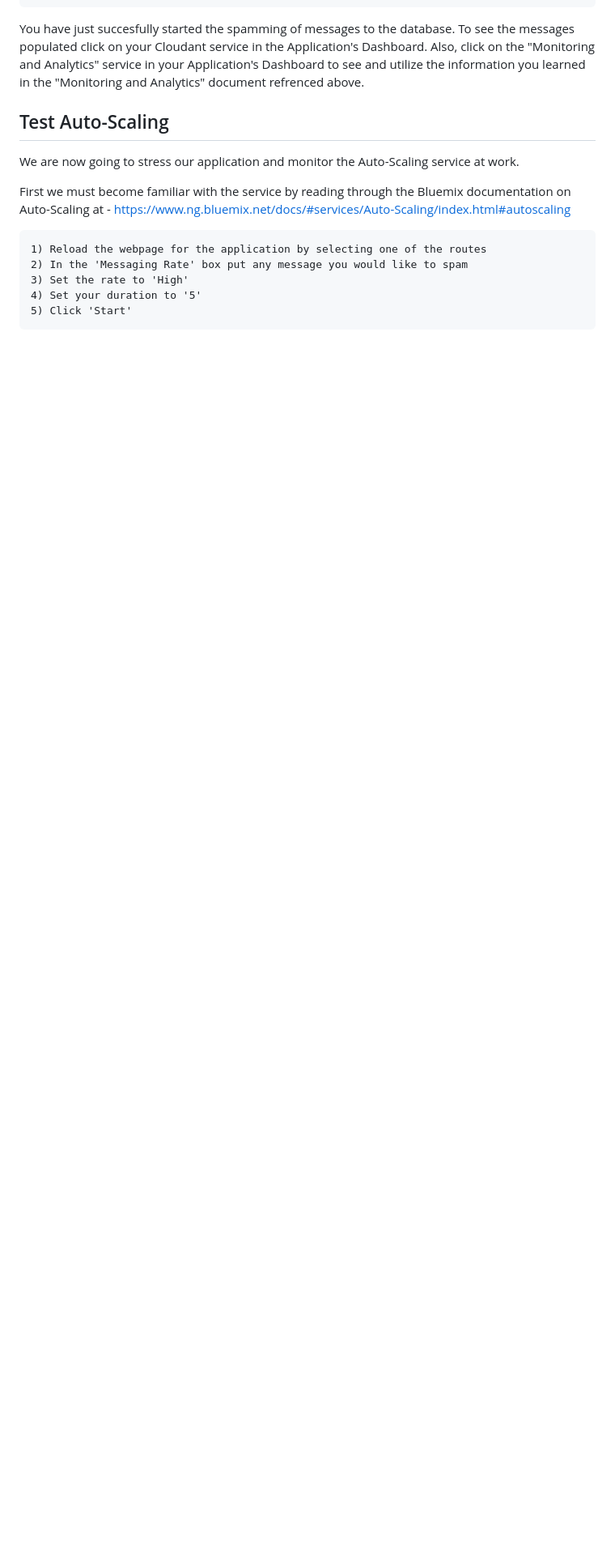
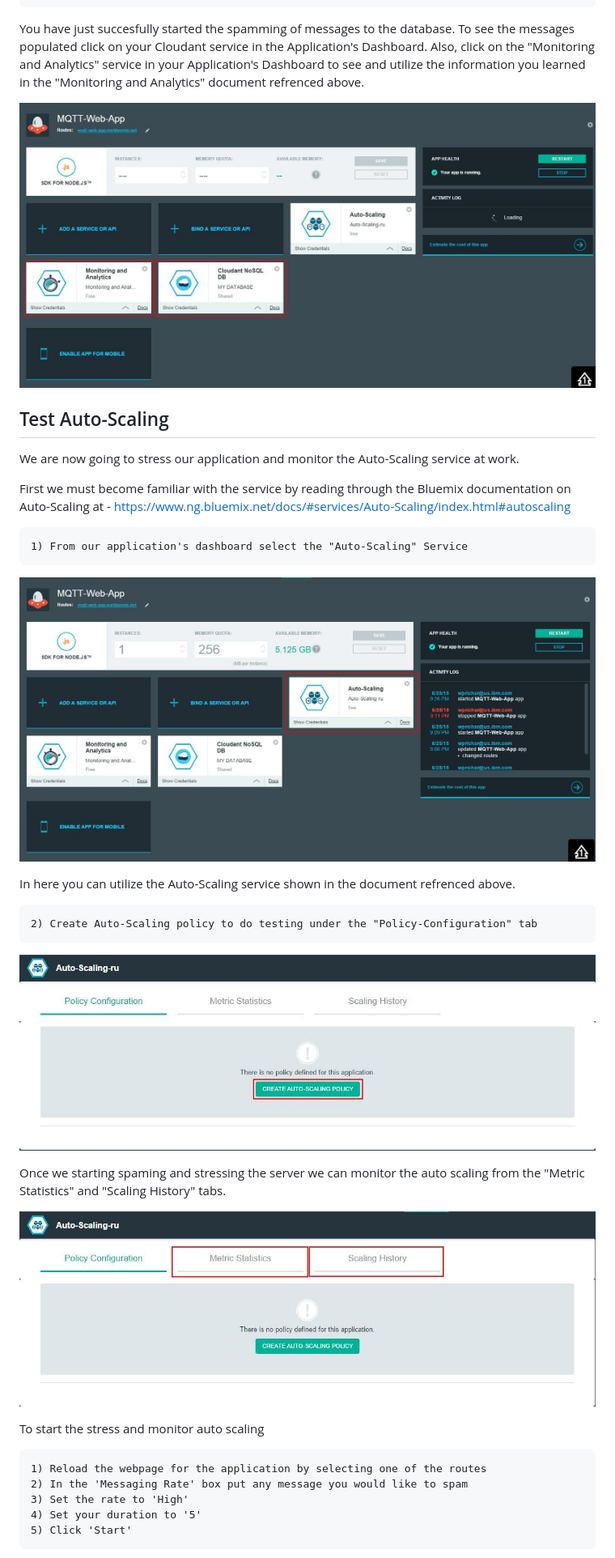
Before and after one commit to cfsworkload/blue-messenger, a Markdown page: README.md, the part around the change printed below. Shown: that part at 81% size. Drawn GitHub-style; pictures changed too: images/auto-scale-1.jpg (added), images/metrics.jpg (added), images/monandcloud.jpg (added); blank space fills up the shorter version.

Commit message:
changes to README.md -WR

```diff
--- a/README.md
+++ b/README.md
@@ -219,6 +219,8 @@ Cloudant service in the Application's Dashboard. Also, click on the "Monitoring
 Application's Dashboard to see and utilize the information you learned in the "Monitoring and Analytics" document
 refrenced above.
 
+![Example](images/monandcloud.jpg)
+
 
 ## Test Auto-Scaling
 
@@ -227,6 +229,22 @@ We are now going to stress our application and monitor the Auto-Scaling service
 First we must become familiar with the service by reading through the Bluemix documentation on Auto-Scaling at -
 https://www.ng.bluemix.net/docs/#services/Auto-Scaling/index.html#autoscaling
 
+	1) From our application's dashboard select the "Auto-Scaling" Service
+
+![Example](images/auto-scale-1.jpg)
+
+In here you can utilize the Auto-Scaling service shown in the document refrenced above.
+
+	2) Create Auto-Scaling policy to do testing under the "Policy-Configuration" tab
+
+![Example](images/policy.jpg)
+
+Once we starting spaming and stressing the server we can monitor the auto scaling from the "Metric Statistics"
+and "Scaling History" tabs.
+
+![Example](images/metrics.jpg)
+
+To start the stress and monitor auto scaling
 
 	1) Reload the webpage for the application by selecting one of the routes
 	2) In the 'Messaging Rate' box put any message you would like to spam
```
Also changed, not shown: other parts of README.md (+0 -2 lines).
